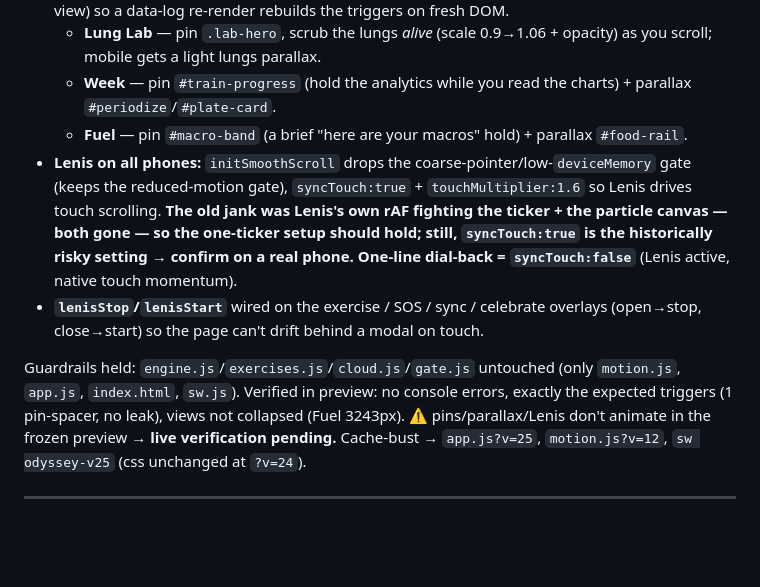
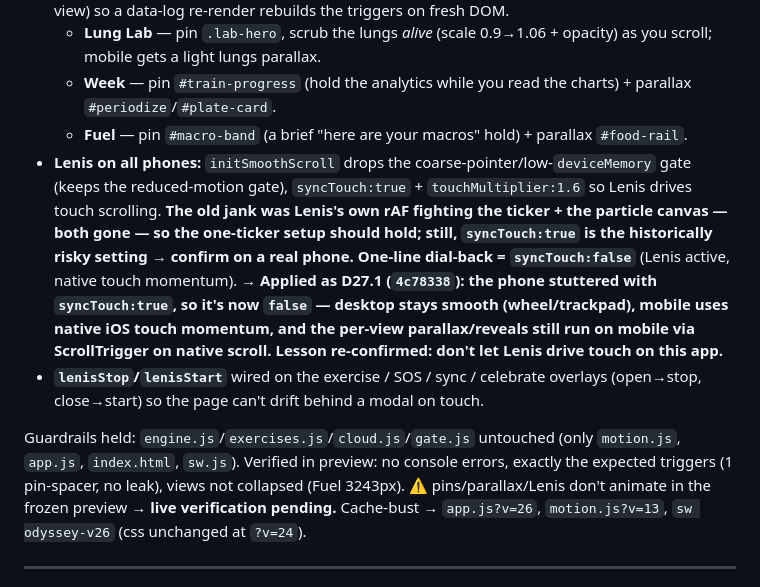
Before and after one commit to pprem9300-ops/odyssey, a Markdown page: DECISIONS.md, the part around the change. Rendered like a GitHub page; blank space fills up the shorter version.

```diff
--- a/DECISIONS.md
+++ b/DECISIONS.md
@@ -13,10 +13,10 @@ Follow-up to D26: push the motion per-view. **User chose (via a quick options as
   - **Lung Lab** — pin `.lab-hero`, scrub the lungs *alive* (scale 0.9→1.06 + opacity) as you scroll; mobile gets a light lungs parallax.
   - **Week** — pin `#train-progress` (hold the analytics while you read the charts) + parallax `#periodize`/`#plate-card`.
   - **Fuel** — pin `#macro-band` (a brief "here are your macros" hold) + parallax `#food-rail`.
-- **Lenis on all phones:** `initSmoothScroll` drops the coarse-pointer/low-`deviceMemory` gate (keeps the reduced-motion gate), `syncTouch:true` + `touchMultiplier:1.6` so Lenis drives touch scrolling. **The old jank was Lenis's own rAF fighting the ticker + the particle canvas — both gone — so the one-ticker setup should hold; still, `syncTouch:true` is the historically risky setting → confirm on a real phone. One-line dial-back = `syncTouch:false`** (Lenis active, native touch momentum).
+- **Lenis on all phones:** `initSmoothScroll` drops the coarse-pointer/low-`deviceMemory` gate (keeps the reduced-motion gate), `syncTouch:true` + `touchMultiplier:1.6` so Lenis drives touch scrolling. **The old jank was Lenis's own rAF fighting the ticker + the particle canvas — both gone — so the one-ticker setup should hold; still, `syncTouch:true` is the historically risky setting → confirm on a real phone. One-line dial-back = `syncTouch:false`** (Lenis active, native touch momentum). **→ Applied as D27.1 (`4c78338`): the phone stuttered with `syncTouch:true`, so it's now `false` — desktop stays smooth (wheel/trackpad), mobile uses native iOS touch momentum, and the per-view parallax/reveals still run on mobile via ScrollTrigger on native scroll. Lesson re-confirmed: don't let Lenis drive touch on this app.**
 - **`lenisStop`/`lenisStart`** wired on the exercise / SOS / sync / celebrate overlays (open→stop, close→start) so the page can't drift behind a modal on touch.
 
-Guardrails held: `engine.js`/`exercises.js`/`cloud.js`/`gate.js` untouched (only `motion.js`, `app.js`, `index.html`, `sw.js`). Verified in preview: no console errors, exactly the expected triggers (1 pin-spacer, no leak), views not collapsed (Fuel 3243px). ⚠️ pins/parallax/Lenis don't animate in the frozen preview → **live verification pending.** Cache-bust → `app.js?v=25`, `motion.js?v=12`, `sw odyssey-v25` (css unchanged at `?v=24`).
+Guardrails held: `engine.js`/`exercises.js`/`cloud.js`/`gate.js` untouched (only `motion.js`, `app.js`, `index.html`, `sw.js`). Verified in preview: no console errors, exactly the expected triggers (1 pin-spacer, no leak), views not collapsed (Fuel 3243px). ⚠️ pins/parallax/Lenis don't animate in the frozen preview → **live verification pending.** Cache-bust → `app.js?v=26`, `motion.js?v=13`, `sw odyssey-v26` (css unchanged at `?v=24`).
 
 ---
 
```
Also changed, not shown: PROJECT_STATUS.md (+3 -3 lines).
